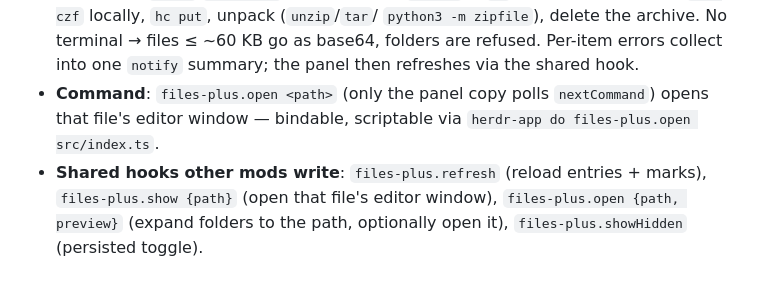
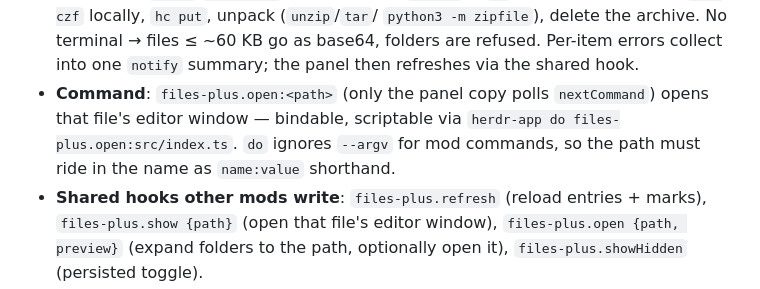
Before and after one commit to kilbertert/herdr-files-plus, a Markdown page: RECIPE.md, the part around the change. Rendered like a GitHub page.

```diff
--- a/RECIPE.md
+++ b/RECIPE.md
@@ -51,9 +51,10 @@ expand-on-click folders, watchFolder refresh) plus:
   `python3 -m zipfile`), delete the archive. No terminal → files ≤ ~60 KB
   go as base64, folders are refused. Per-item errors collect into one
   `notify` summary; the panel then refreshes via the shared hook.
-- **Command**: `files-plus.open <path>` (only the panel copy polls
+- **Command**: `files-plus.open:<path>` (only the panel copy polls
   `nextCommand`) opens that file's editor window — bindable, scriptable via
-  `herdr-app do files-plus.open src/index.ts`.
+  `herdr-app do files-plus.open:src/index.ts`. `do` ignores `--argv` for mod
+  commands, so the path must ride in the name as `name:value` shorthand.
 - **Shared hooks other mods write**: `files-plus.refresh` (reload entries +
   marks), `files-plus.show {path}` (open that file's editor window),
   `files-plus.open {path, preview}` (expand folders to the path, optionally
```
Also changed, not shown: README.md (+4 -0 lines), preview-panel.png (added), preview.png (added), 1 other file.
